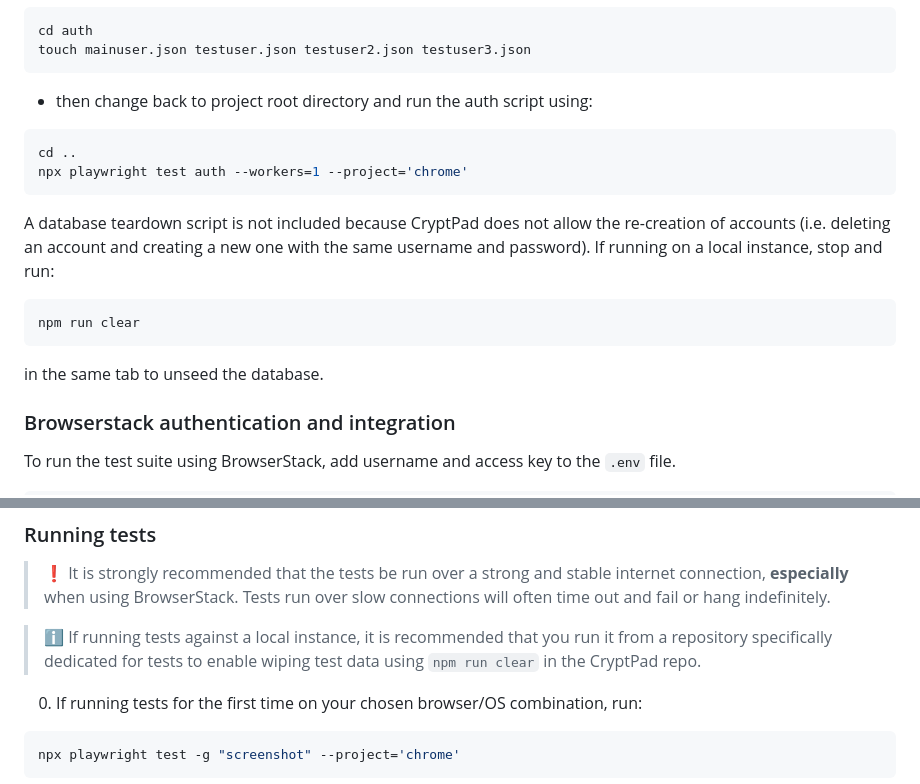
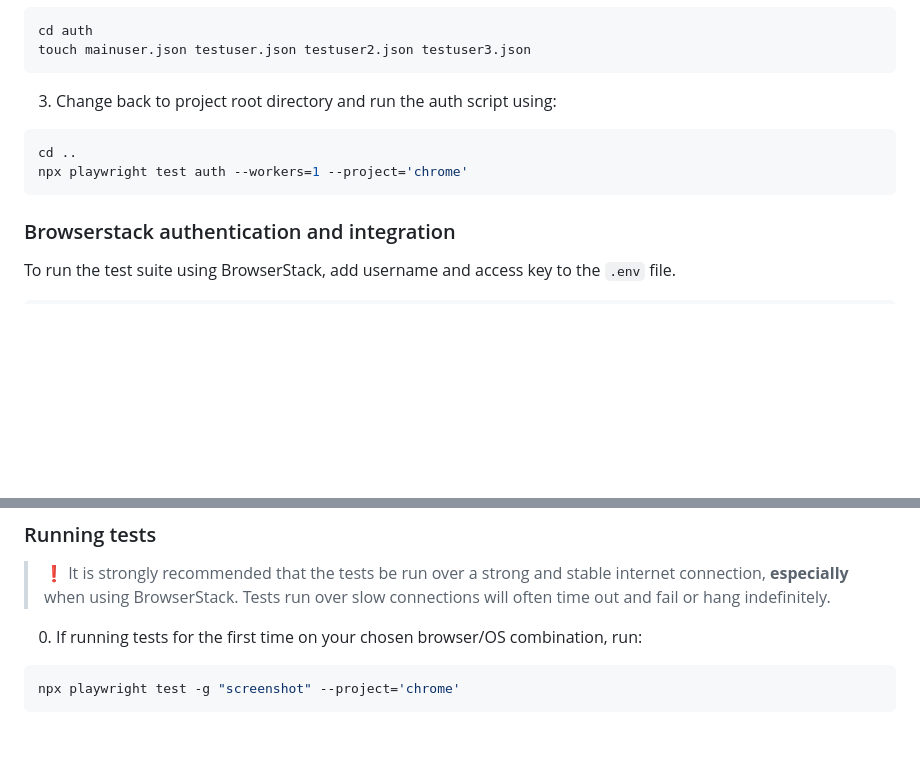
Before and after one commit to cryptpad/e2e-test-suite, a Markdown page: Readme.md, 2 parts joined by grey strips. GitHub-like rendering; blank space fills up the shorter version.

````diff
--- a/Readme.md
+++ b/Readme.md
@@ -84,19 +108,12 @@ cd auth
 touch mainuser.json testuser.json testuser2.json testuser3.json
 ```
 
-* then change back to project root directory and run the auth script using:
+3. Change back to project root directory and run the auth script using:
 
 ```bash
 cd ..
 npx playwright test auth --workers=1 --project='chrome'
 ```
-
-A database teardown script is not included because CryptPad does not allow the re-creation of accounts (i.e. deleting an account and creating a new one with the same username and password). If running on a local instance, stop and run:
-
-```bash
-npm run clear
-```
-in the same tab to unseed the database.
 
 
 ### Browserstack authentication and integration
@@ -132,9 +149,6 @@ To run the tests using BrowserStack, add the desired OS and `@BrowserStack` (for
 
 > :exclamation:
 > It is strongly recommended that the tests be run over a strong and stable internet connection, **especially** when using BrowserStack. Tests run over slow connections will often time out and fail or hang indefinitely.
-
-> :information_source:
-> If running tests against a local instance, it is recommended that you run it from a repository specifically dedicated for tests to enable wiping test data using `npm run clear` in the CryptPad repo.
 
 0. If running tests for the first time on your chosen browser/OS combination, run:
 
````
Also changed, not shown: other parts of Readme.md (+34 -10 lines).
